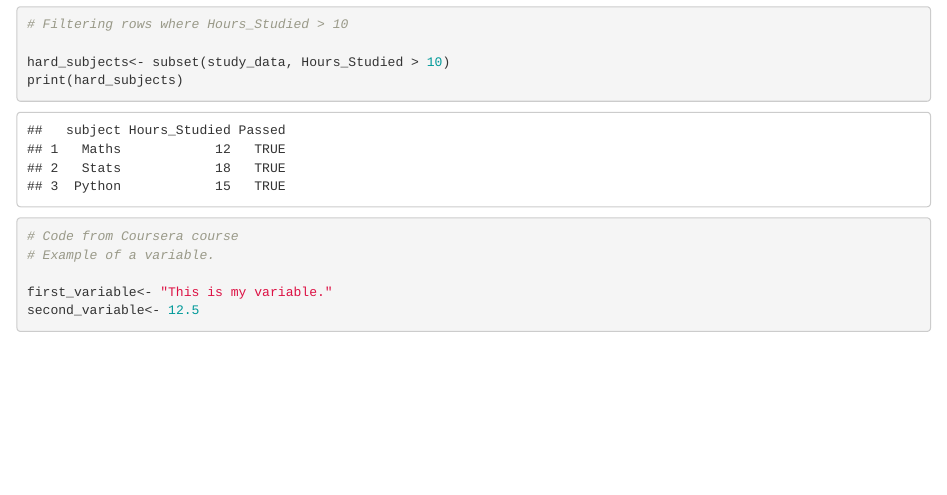
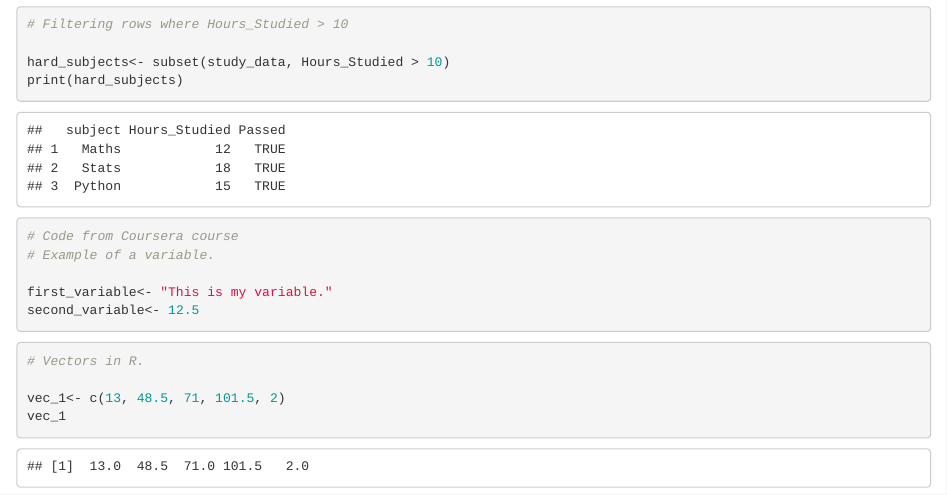
Before and after one commit to sanaullah525/practicerepo, an R Markdown document (rcodes.Rmd): the page in a window 1100 px wide, from 3450 px down. Rendered offline with R 4.5, knitr and Pandoc, with nearby package versions.

Commit message:
Vectors in python.

````diff
--- a/rcodes.Rmd
+++ b/rcodes.Rmd
@@ -107,5 +107,11 @@ print(hard_subjects)
 
 first_variable<- "This is my variable."
 second_variable<- 12.5
+```
 
+```{r}
+# Vectors in R.
+
+vec_1<- c(13, 48.5, 71, 101.5, 2)
+vec_1
 ```
````
